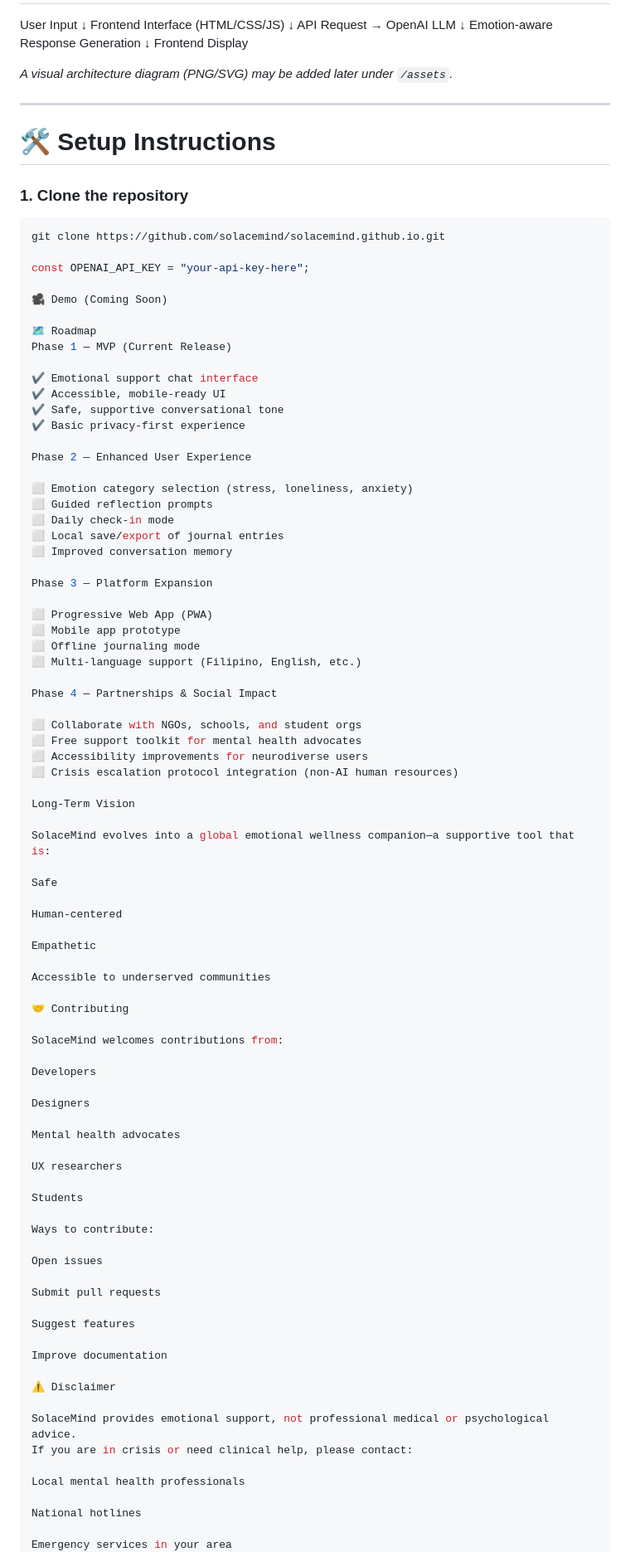
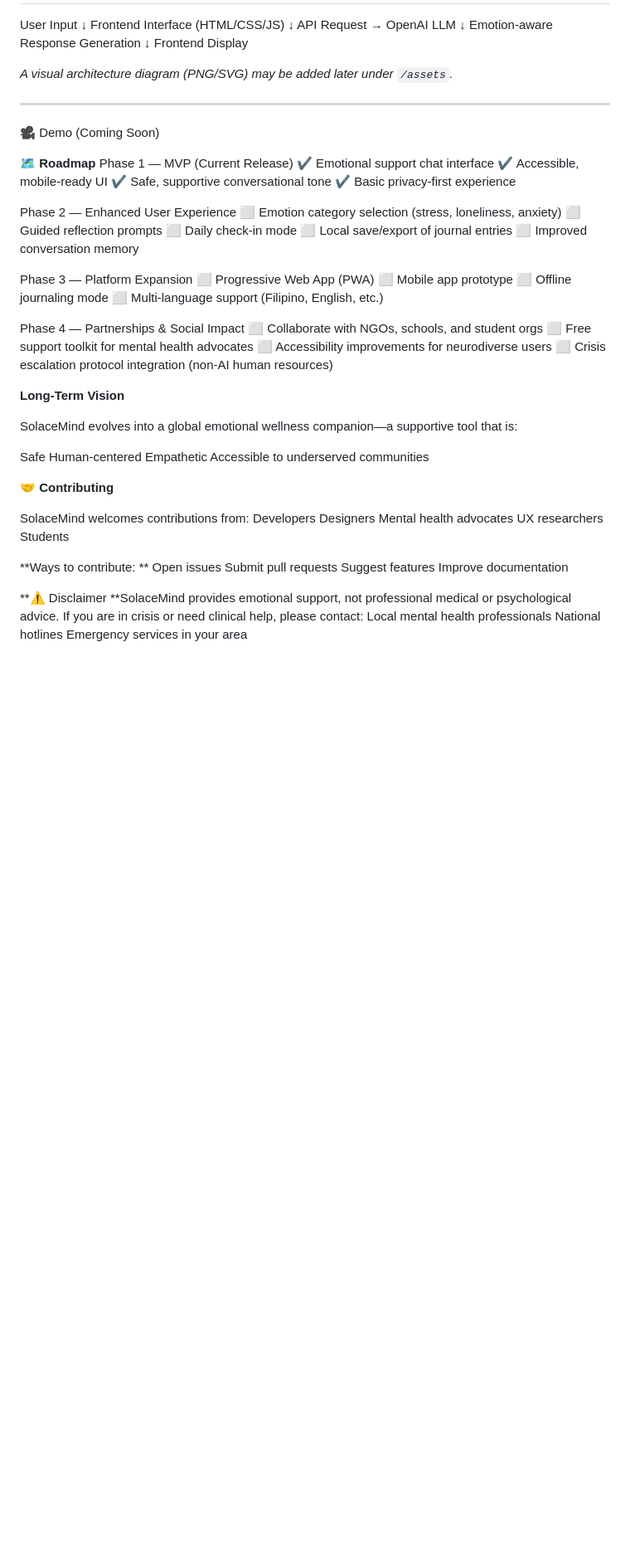
Before and after one commit to solacemind/solacemind.github.io, a Markdown page: README.md, the part around the change printed below. Shown: that part at 83% size. Rendered like a GitHub page; blank space fills up the shorter version.

````diff
--- a/README.md
+++ b/README.md
@@ -107,26 +107,16 @@ Frontend Display
 
 ---
 
-# 🛠 Setup Instructions
-
-### **1. Clone the repository**
-```bash
-git clone https://github.com/solacemind/solacemind.github.io.git
-
-const OPENAI_API_KEY = "your-api-key-here";
-
 🎥 Demo (Coming Soon)
 
-🗺 Roadmap
+🗺 **Roadmap**
 Phase 1 — MVP (Current Release)
-
 ✔ Emotional support chat interface
 ✔ Accessible, mobile-ready UI
 ✔ Safe, supportive conversational tone
 ✔ Basic privacy-first experience
 
 Phase 2 — Enhanced User Experience
-
 ⬜ Emotion category selection (stress, loneliness, anxiety)
 ⬜ Guided reflection prompts
 ⬜ Daily check-in mode
@@ -134,63 +124,46 @@ Phase 2 — Enhanced User Experience
 ⬜ Improved conversation memory
 
 Phase 3 — Platform Expansion
-
 ⬜ Progressive Web App (PWA)
 ⬜ Mobile app prototype
 ⬜ Offline journaling mode
 ⬜ Multi-language support (Filipino, English, etc.)
 
 Phase 4 — Partnerships & Social Impact
-
 ⬜ Collaborate with NGOs, schools, and student orgs
 ⬜ Free support toolkit for mental health advocates
 ⬜ Accessibility improvements for neurodiverse users
 ⬜ Crisis escalation protocol integration (non-AI human resources)
 
-Long-Term Vision
+**Long-Term Vision**
 
 SolaceMind evolves into a global emotional wellness companion—a supportive tool that is:
 
 Safe
-
 Human-centered
-
 Empathetic
-
 Accessible to underserved communities
 
-🤝 Contributing
+🤝 **Contributing**
 
 SolaceMind welcomes contributions from:
-
 Developers
-
 Designers
-
 Mental health advocates
-
 UX researchers
-
 Students
 
-Ways to contribute:
-
+**Ways to contribute:
+**
 Open issues
-
 Submit pull requests
-
 Suggest features
-
 Improve documentation
 
-⚠️ Disclaimer
-
-SolaceMind provides emotional support, not professional medical or psychological advice.
+**⚠️ Disclaimer
+**SolaceMind provides emotional support, not professional medical or psychological advice.
 If you are in crisis or need clinical help, please contact:
-
 Local mental health professionals
-
 National hotlines
-
 Emergency services in your area
 
````
Also changed, not shown: other parts of README.md (+2 -2 lines).
